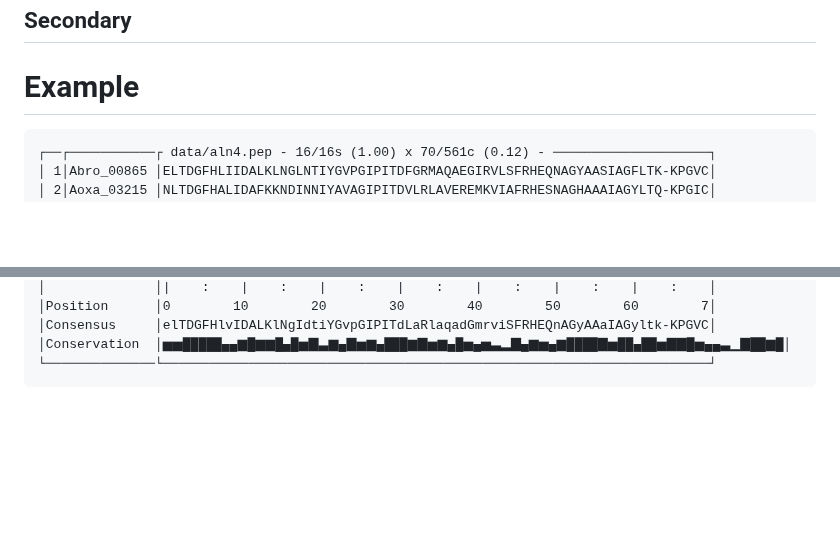
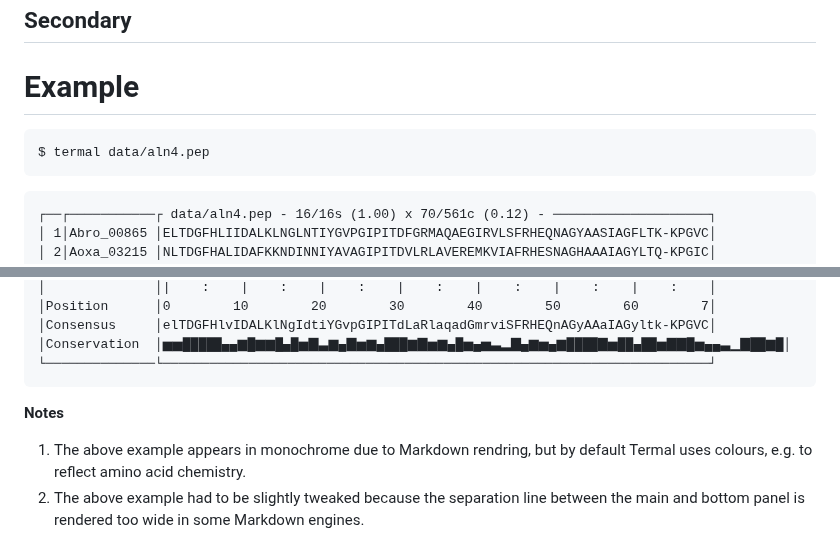
Before and after one commit to sib-swiss/termal, a Markdown page: README.md, 2 parts joined by grey strips. Rendered like a GitHub page; blank space fills up the shorter version.

````diff
--- a/README.md
+++ b/README.md
@@ -56,6 +56,9 @@ Secondary
 Example
 =======
 
+```bash
+$ termal data/aln4.pep
+```
 ```
 ┌──┌───────────┌ data/aln4.pep - 16/16s (1.00) x 70/561c (0.12) - ────────────────────┐
 │ 1│Abro_00865 │ELTDGFHLIIDALKLNGLNTIYGVPGIPITDFGRMAQAEGIRVLSFRHEQNAGYAASIAGFLTK-KPGVC│
@@ -81,3 +84,8 @@ Example
 │Conservation  │▅▅█████▄▄▆█▆▆█▄█▅▇▃▆▄▇▅▆▄███▆▇▅▆▄█▅▄▅▃▂▇▄▆▅▄▆████▇▅██▄██▅▇▇█▅▄▄▃▁▇██▆█│
 └──────────────└──────────────────────────────────────────────────────────────────────┘
 ```
+
+**Notes**
+
+1. The above example appears in monochrome due to Markdown rendring, but by default Termal uses colours, e.g. to reflect amino acid chemistry.
+2. The above example had to be slightly tweaked because the separation line between the main and bottom panel is rendered too wide in some Markdown engines.
````
Also changed, not shown: other parts of README.md (+1 -1 lines).
